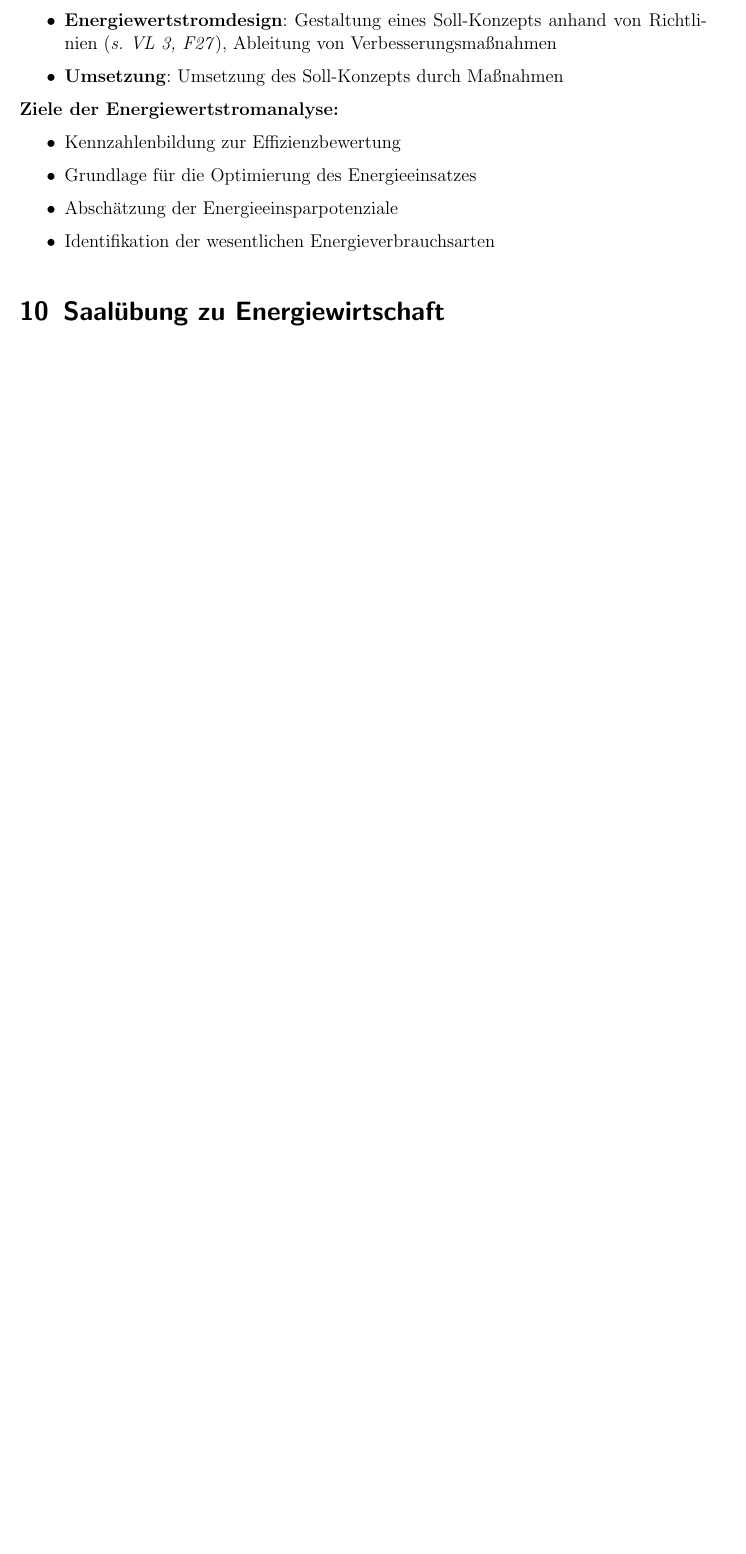
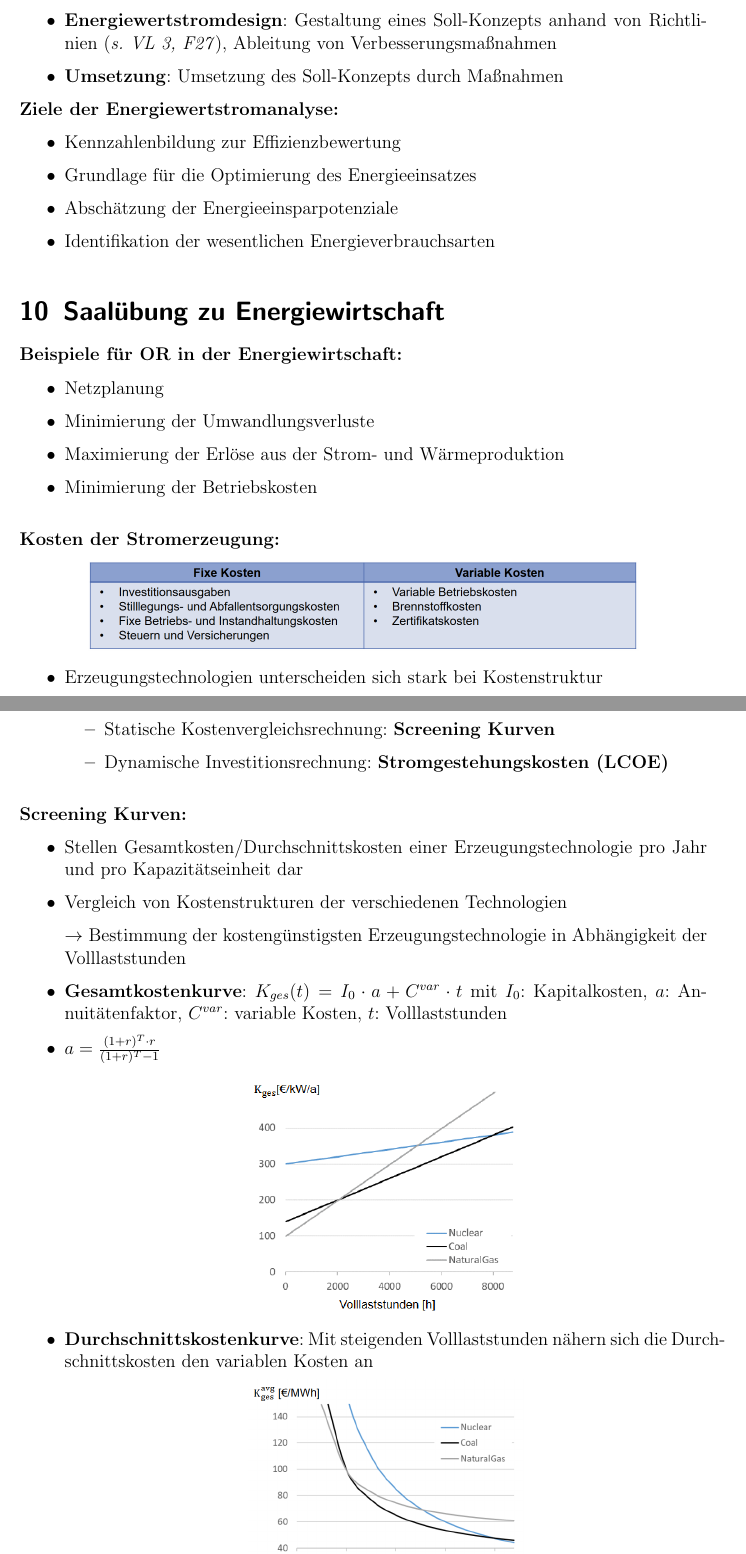
Before and after one commit to Proenchen/bwl-ple-recap, a LaTeX document (main.tex, which reads energiewirtschaft/e4.tex, style.sty): part of page 36 of 36 before the commit and two parts of pages 36 and 37 of 39 after it, the two joined at a grey line, cut so that both start at the same text, the shorter picture padded with empty space. Compiled offline with pdfLaTeX.

Commit message:
Finish summary for energy industry part

```diff
--- a/energiewirtschaft/e4.tex
+++ b/energiewirtschaft/e4.tex
@@ -1 +1,39 @@
 \section{Saalübung zu Energiewirtschaft}
+
+\textbf{Beispiele für OR in der Energiewirtschaft:}
+\begin{itemize}
+	\item Netzplanung
+	\item Minimierung der Umwandlungsverluste
+	\item Maximierung der Erlöse aus der Strom- und Wärmeproduktion
+	\item Minimierung der Betriebskosten
+\end{itemize}
+\bigskip
+\textbf{Kosten der Stromerzeugung:}
+\begin{center}
+	\includegraphics[width=0.8\textwidth]{images/costs.png}
+\end{center}
+\begin{itemize}
+	\item Erzeugungstechnologien unterscheiden sich stark bei Kostenstruktur
+	\item Vergleich der Kosten von Erzeugungstechnologien durch:
+	\begin{itemize}
+		\item Statische Kostenvergleichsrechnung: \textbf{Screening Kurven}
+		\item Dynamische Investitionsrechnung: \textbf{Stromgestehungskosten (LCOE)}
+	\end{itemize}
+\end{itemize}
+\bigskip
+\textbf{Screening Kurven:}
+\begin{itemize}
+	\item Stellen Gesamtkosten/Durchschnittskosten einer Erzeugungstechnologie pro Jahr und pro Kapazitätseinheit dar
+	\item Vergleich von Kostenstrukturen der verschiedenen Technologien
+
+	$\rightarrow$ Bestimmung der kostengünstigsten Erzeugungstechnologie in Abhängigkeit der Volllaststunden
+
+	\item \textbf{Gesamtkostenkurve}: $K_{ges}(t)=I_0\cdot a+ C^{var}\cdot t$ mit $I_0$: Kapitalkosten, $a$: Annuitätenfaktor, $C^{var}$: variable Kosten, $t$: Volllaststunden
+	\item $a=\frac{(1+r)^T\cdot r}{(1+r)^T -1}$
+	\begin{center}
+		\includegraphics[width=0.4\textwidth]{images/gkk.png}
+	\end{center}
+
+	\item \textbf{Durchschnittskostenkurve}: Mit steigenden Volllaststunden nähern sich die
+	Durchschnittskosten den variablen Kosten an
+	\begin{center}
--- a/style.sty
+++ b/style.sty
@@ -12,7 +12,7 @@
 \RequirePackage[parfill]{parskip}
 \RequirePackage{scrlayer-scrpage}
 \RequirePackage{hyperref}
-\RequirePackage{xcolor, siunitx}
+\RequirePackage{xcolor, siunitx, eurosym}
 
 
 \clearpairofpagestyles
```
Also changed, not shown: images/costs.png (added), images/dkk.png (added), images/gkk.png (added), images/or.png (added), images/sgk.png (added), main.pdf, energiewirtschaft/e4.tex (44 more changed lines).
